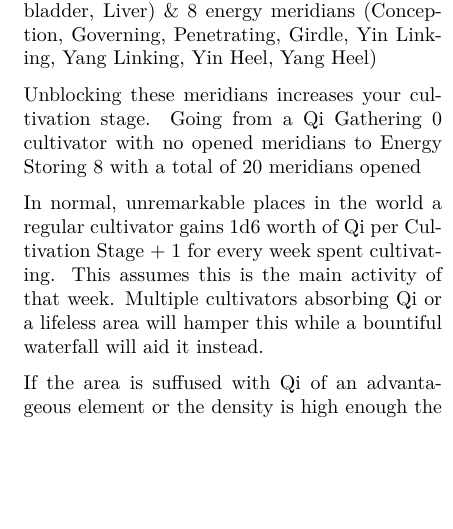
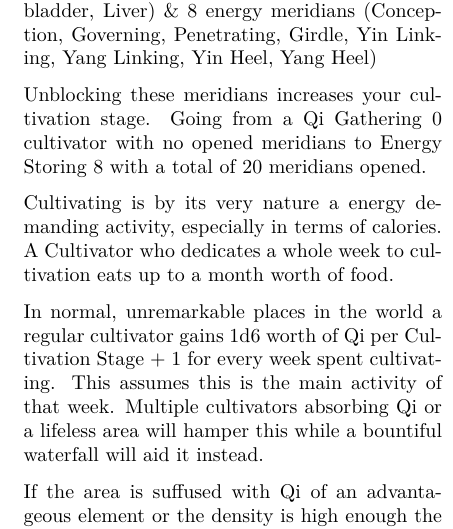
Before and after one commit to Ashley-Bjors/Xianxia-TTRPG, a LaTeX document (Xianxia TTRPG Rulebook.tex, which reads Chapters/Cultivation.tex): part of one column of page 7 of 20, cut so that both start at the same text, the shorter picture padded with empty space. Compiled offline with XeLaTeX.

Commit message:
added food based cultivation rules

```diff
--- a/Chapters/Cultivation.tex
+++ b/Chapters/Cultivation.tex
@@ -5,7 +5,9 @@ The hardships of a person add contaminants to their meridians which hampers thei
 
 There are 12 main meridians (Lung, Large intestine, Stomach, Heart, Small intestine, Bladder, Kidney, Pericardium, Triple Energizer, Gallbladder, Liver) \& 8 energy meridians (Conception, Governing, Penetrating, Girdle, Yin Linking, Yang Linking, Yin Heel, Yang Heel)
 
-Unblocking these meridians increases your cultivation stage. Going from a Qi Gathering 0 cultivator with no opened meridians to Energy Storing 8 with a total of 20 meridians opened
+Unblocking these meridians increases your cultivation stage. Going from a Qi Gathering 0 cultivator with no opened meridians to Energy Storing 8 with a total of 20 meridians opened.
+
+Cultivating is by its very nature a energy demanding activity, especially in terms of calories. A Cultivator who dedicates a whole week to cultivation eats up to a month worth of food.
 
 In normal, unremarkable places in the world a regular cultivator gains 1d6 worth of Qi per Cultivation Stage + 1 for every week spent cultivating. This assumes this is the main activity of that week. Multiple cultivators absorbing Qi or a lifeless area will hamper this while a bountiful waterfall will aid it instead.
 
```
Also changed, not shown: Chapters/The World.tex (+2 -0 lines), Xianxia TTRPG Rulebook.pdf, Chapters/Cultivation.tex (7 more changed lines).
